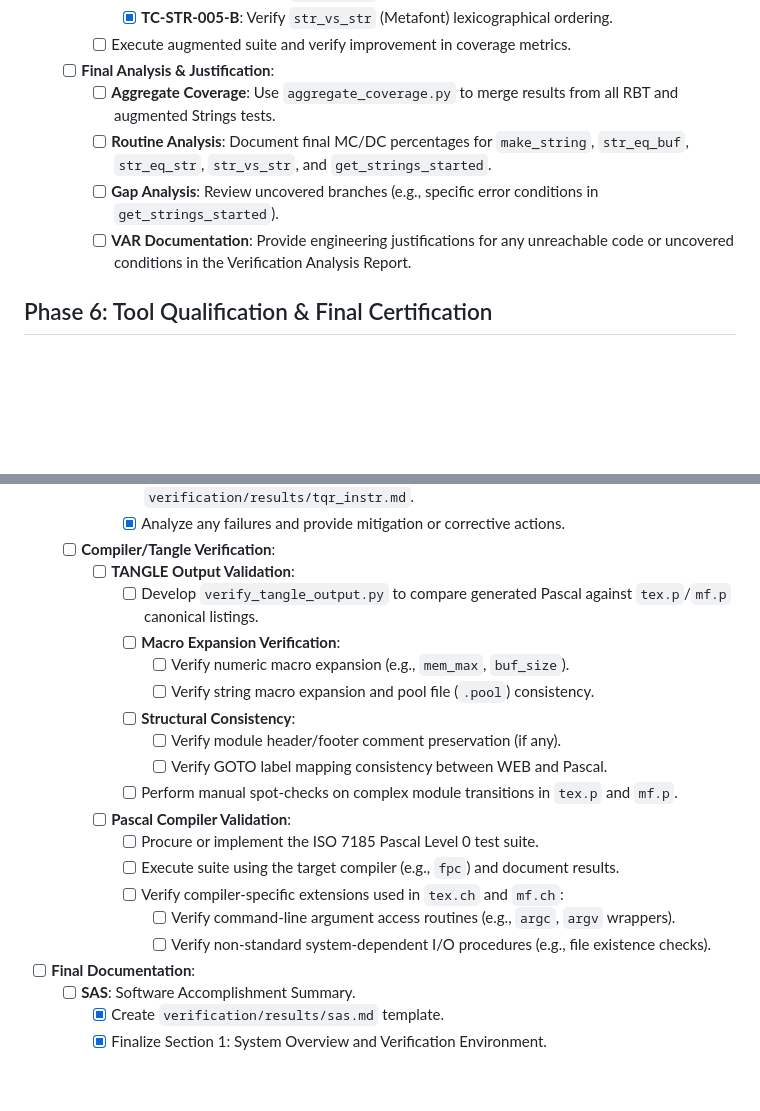
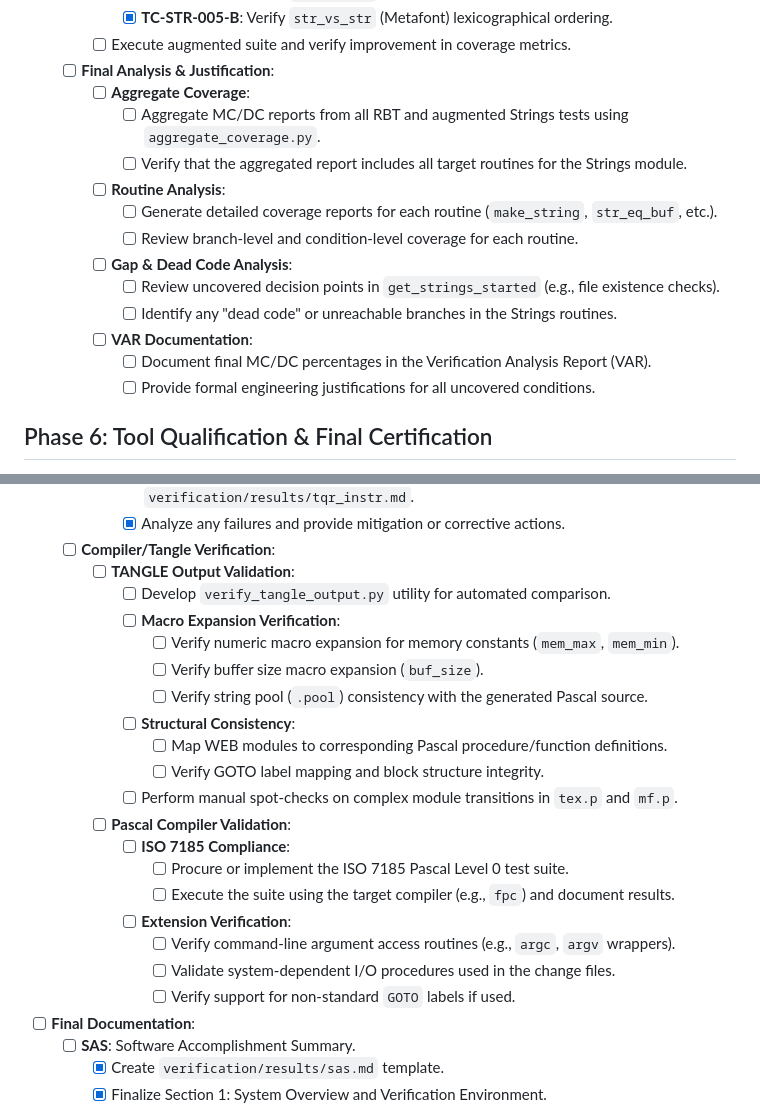
Before and after one commit to chatelao/knuth-tex, a Markdown page: ROADMAP.md, 2 parts joined by grey strips. GitHub-like rendering; blank space fills up the shorter version.

Commit message:
Refine verification roadmap and document project deviations in SAS
- Broke down Phase 5 'Final Analysis & Justification' into granular sub-tasks for coverage aggregation and routine analysis.
- Broke down Phase 6 'TANGLE Output Validation' and 'Pascal Compiler Validation' into specific sub-tasks for macro expansion, structural consistency, and extension verification.
- Re-created missing documentation templates for Software Accomplishment Summary (sas.md) and Verification Analysis Report (var.md).
- Finalized Section 5 of sas.md by documenting key project deviations (selective instrumentation, tool mocks, harness language).

```diff
--- a/ROADMAP.md
+++ b/ROADMAP.md
@@ -181,10 +181,18 @@ This roadmap outlines the steps required to achieve DO-178B Level A certificatio
       - [x] **TC-STR-005-B**: Verify `str_vs_str` (Metafont) lexicographical ordering.
     - [ ] Execute augmented suite and verify improvement in coverage metrics.
   - [ ] **Final Analysis & Justification**:
-    - [ ] **Aggregate Coverage**: Use `aggregate_coverage.py` to merge results from all RBT and augmented Strings tests.
-    - [ ] **Routine Analysis**: Document final MC/DC percentages for `make_string`, `str_eq_buf`, `str_eq_str`, `str_vs_str`, and `get_strings_started`.
-    - [ ] **Gap Analysis**: Review uncovered branches (e.g., specific error conditions in `get_strings_started`).
-    - [ ] **VAR Documentation**: Provide engineering justifications for any unreachable code or uncovered conditions in the Verification Analysis Report.
+    - [ ] **Aggregate Coverage**:
+      - [ ] Aggregate MC/DC reports from all RBT and augmented Strings tests using `aggregate_coverage.py`.
+      - [ ] Verify that the aggregated report includes all target routines for the Strings module.
+    - [ ] **Routine Analysis**:
+      - [ ] Generate detailed coverage reports for each routine (`make_string`, `str_eq_buf`, etc.).
+      - [ ] Review branch-level and condition-level coverage for each routine.
+    - [ ] **Gap & Dead Code Analysis**:
+      - [ ] Review uncovered decision points in `get_strings_started` (e.g., file existence checks).
+      - [ ] Identify any "dead code" or unreachable branches in the Strings routines.
+    - [ ] **VAR Documentation**:
+      - [ ] Document final MC/DC percentages in the Verification Analysis Report (VAR).
+      - [ ] Provide formal engineering justifications for all uncovered conditions.
 
 ## Phase 6: Tool Qualification & Final Certification
 - [ ] **Tool Qualification**:
@@ -219,20 +227,23 @@ This roadmap outlines the steps required to achieve DO-178B Level A certificatio
       - [x] Analyze any failures and provide mitigation or corrective actions.
   - [ ] **Compiler/Tangle Verification**:
     - [ ] **TANGLE Output Validation**:
-      - [ ] Develop `verify_tangle_output.py` to compare generated Pascal against `tex.p`/`mf.p` canonical listings.
+      - [ ] Develop `verify_tangle_output.py` utility for automated comparison.
       - [ ] **Macro Expansion Verification**:
-        - [ ] Verify numeric macro expansion (e.g., `mem_max`, `buf_size`).
-        - [ ] Verify string macro expansion and pool file (`.pool`) consistency.
+        - [ ] Verify numeric macro expansion for memory constants (`mem_max`, `mem_min`).
+        - [ ] Verify buffer size macro expansion (`buf_size`).
+        - [ ] Verify string pool (`.pool`) consistency with the generated Pascal source.
       - [ ] **Structural Consistency**:
-        - [ ] Verify module header/footer comment preservation (if any).
-        - [ ] Verify GOTO label mapping consistency between WEB and Pascal.
+        - [ ] Map WEB modules to corresponding Pascal procedure/function definitions.
+        - [ ] Verify GOTO label mapping and block structure integrity.
       - [ ] Perform manual spot-checks on complex module transitions in `tex.p` and `mf.p`.
     - [ ] **Pascal Compiler Validation**:
-      - [ ] Procure or implement the ISO 7185 Pascal Level 0 test suite.
-      - [ ] Execute suite using the target compiler (e.g., `fpc`) and document results.
-      - [ ] Verify compiler-specific extensions used in `tex.ch` and `mf.ch`:
+      - [ ] **ISO 7185 Compliance**:
+        - [ ] Procure or implement the ISO 7185 Pascal Level 0 test suite.
+        - [ ] Execute the suite using the target compiler (e.g., `fpc`) and document results.
+      - [ ] **Extension Verification**:
         - [ ] Verify command-line argument access routines (e.g., `argc`, `argv` wrappers).
-        - [ ] Verify non-standard system-dependent I/O procedures (e.g., file existence checks).
+        - [ ] Validate system-dependent I/O procedures used in the change files.
+        - [ ] Verify support for non-standard `GOTO` labels if used.
 - [ ] **Final Documentation**:
   - [ ] **SAS**: Software Accomplishment Summary.
     - [x] Create `verification/results/sas.md` template.
```
